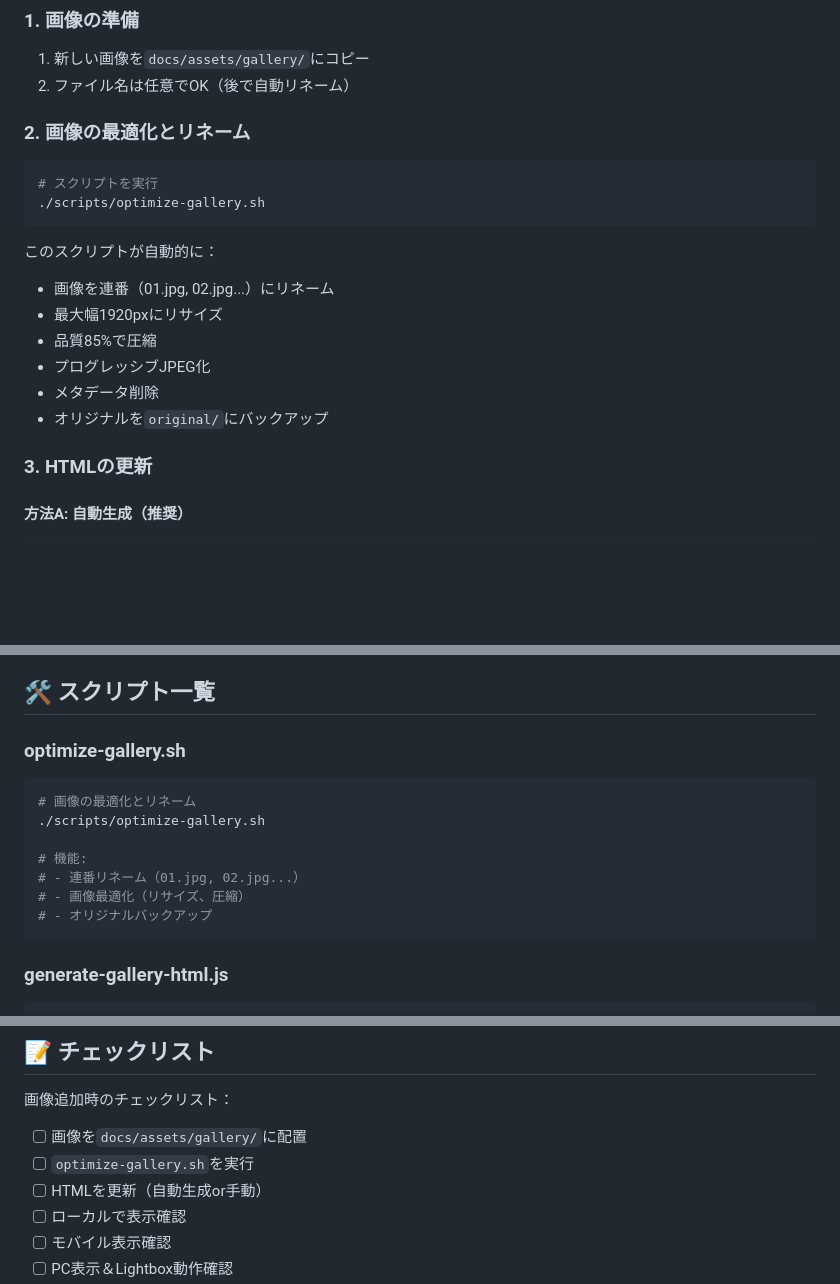
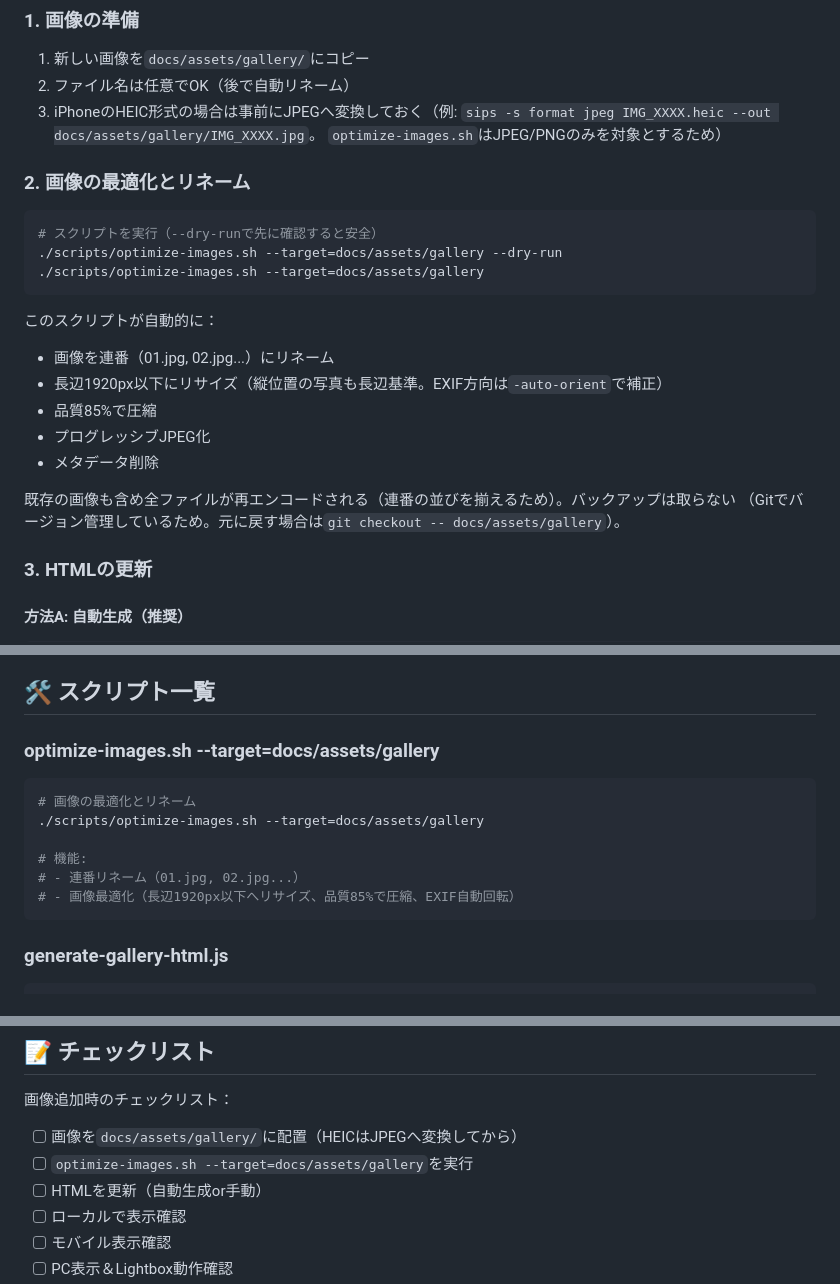
Before and after one commit to triax/homepage, a Markdown page: knowledge/04-operations/gallery-management.md, 3 parts joined by grey strips. Drawn GitHub-style; blank space fills up the shorter version.

Commit message:
docs: ギャラリー運用手順書を現行スクリプトに合わせて更新
optimize-gallery.sh（廃止済み）を optimize-images.sh --target=docs/assets/gallery
に統一し、original/への自動バックアップの記述（現行は無し）を削除。
HEIC写真の事前JPEG変換手順、長辺基準リサイズの説明も追記した。

Claude-Session: https://claude.ai/code/session_01N6uV367QnJac8LGtM8x3B2

````diff
--- a/knowledge/04-operations/gallery-management.md
+++ b/knowledge/04-operations/gallery-management.md
@@ -10,22 +10,28 @@
 
 1. 新しい画像を`docs/assets/gallery/`にコピー
 2. ファイル名は任意でOK（後で自動リネーム）
+3. iPhoneのHEIC形式の場合は事前にJPEGへ変換しておく（例:
+   `sips -s format jpeg IMG_XXXX.heic --out docs/assets/gallery/IMG_XXXX.jpg`。
+   `optimize-images.sh`はJPEG/PNGのみを対象とするため）
 
 ### 2. 画像の最適化とリネーム
 
 ```bash
-# スクリプトを実行
-./scripts/optimize-gallery.sh
+# スクリプトを実行（--dry-runで先に確認すると安全）
+./scripts/optimize-images.sh --target=docs/assets/gallery --dry-run
+./scripts/optimize-images.sh --target=docs/assets/gallery
 ```
 
 このスクリプトが自動的に：
 
 - 画像を連番（01.jpg, 02.jpg...）にリネーム
-- 最大幅1920pxにリサイズ
+- 長辺1920px以下にリサイズ（縦位置の写真も長辺基準。EXIF方向は`-auto-orient`で補正）
 - 品質85%で圧縮
 - プログレッシブJPEG化
 - メタデータ削除
-- オリジナルを`original/`にバックアップ
+
+既存の画像も含め全ファイルが再エンコードされる（連番の並びを揃えるため）。バックアップは取らない
+（Gitでバージョン管理しているため。元に戻す場合は`git checkout -- docs/assets/gallery`）。
 
 ### 3. HTMLの更新
 
@@ -113,16 +119,15 @@ npx http-server docs
 
 ## 🛠️ スクリプト一覧
 
-### optimize-gallery.sh
+### optimize-images.sh --target=docs/assets/gallery
 
 ```bash
 # 画像の最適化とリネーム
-./scripts/optimize-gallery.sh
+./scripts/optimize-images.sh --target=docs/assets/gallery
 
 # 機能:
 # - 連番リネーム（01.jpg, 02.jpg...）
-# - 画像最適化（リサイズ、圧縮）
-# - オリジナルバックアップ
+# - 画像最適化（長辺1920px以下へリサイズ、品質85%で圧縮、EXIF自動回転）
 ```
 
 ### generate-gallery-html.js
@@ -141,8 +146,8 @@ node scripts/generate-gallery-html.js
 
 画像追加時のチェックリスト：
 
-- [ ] 画像を`docs/assets/gallery/`に配置
-- [ ] `optimize-gallery.sh`を実行
+- [ ] 画像を`docs/assets/gallery/`に配置（HEICはJPEGへ変換してから）
+- [ ] `optimize-images.sh --target=docs/assets/gallery`を実行
 - [ ] HTMLを更新（自動生成or手動）
 - [ ] ローカルで表示確認
 - [ ] モバイル表示確認
````
Also changed, not shown: other parts of knowledge/04-operations/gallery-management.md (+3 -3 lines).
